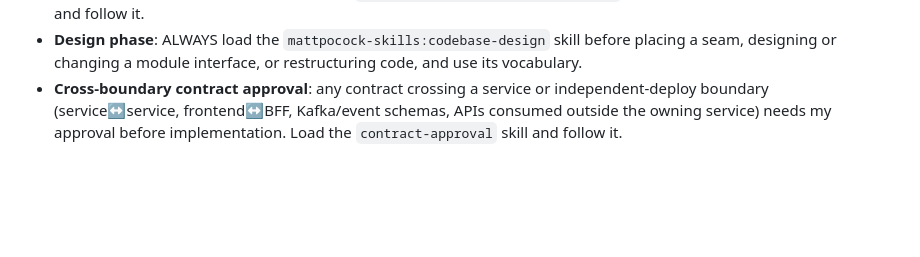
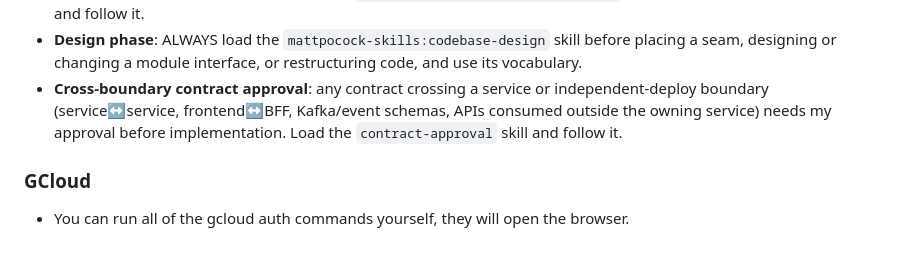
Before and after one commit to tvrmsmith/dotfiles, a Markdown page: dot-claude/CLAUDE.md, the part around the change. Rendered like a GitHub page; blank space fills up the shorter version.

Commit message:
docs(claude): say gcloud auth commands are the agent's to run
They open a browser and complete on their own, so stopping to ask
wastes a turn on something that needs no decision.

Co-Authored-By: Claude Opus 5 (1M context) <noreply@anthropic.com>

```diff
--- a/dot-claude/CLAUDE.md
+++ b/dot-claude/CLAUDE.md
@@ -55,3 +55,7 @@
 - **Implementation phase**: ALWAYS load the `coding-standards:coding-standards` skill before writing or modifying code, and follow it.
 - **Design phase**: ALWAYS load the `mattpocock-skills:codebase-design` skill before placing a seam, designing or changing a module interface, or restructuring code, and use its vocabulary.
 - **Cross-boundary contract approval**: any contract crossing a service or independent-deploy boundary (service↔service, frontend↔BFF, Kafka/event schemas, APIs consumed outside the owning service) needs my approval before implementation. Load the `contract-approval` skill and follow it.
+
+### GCloud
+
+- You can run all of the gcloud auth commands yourself, they will open the browser.
```
